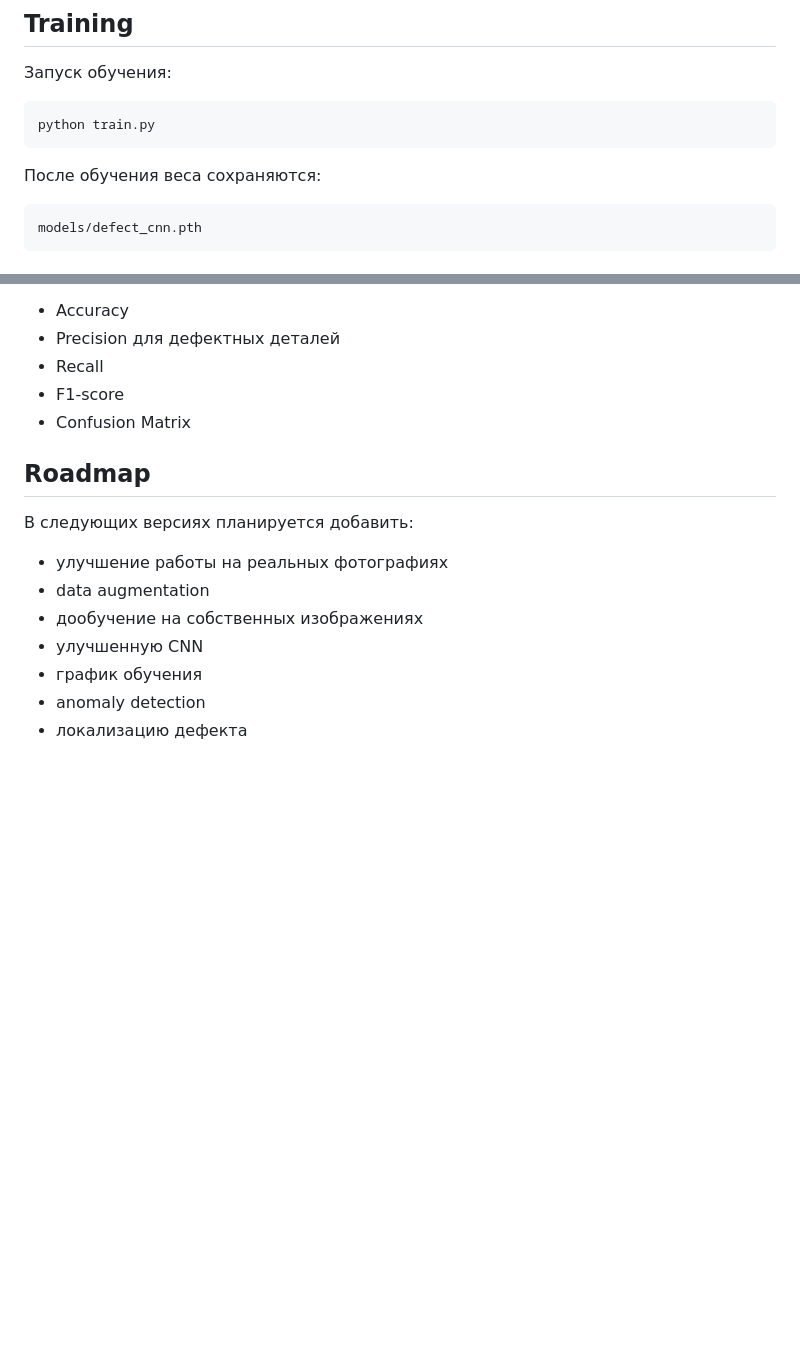
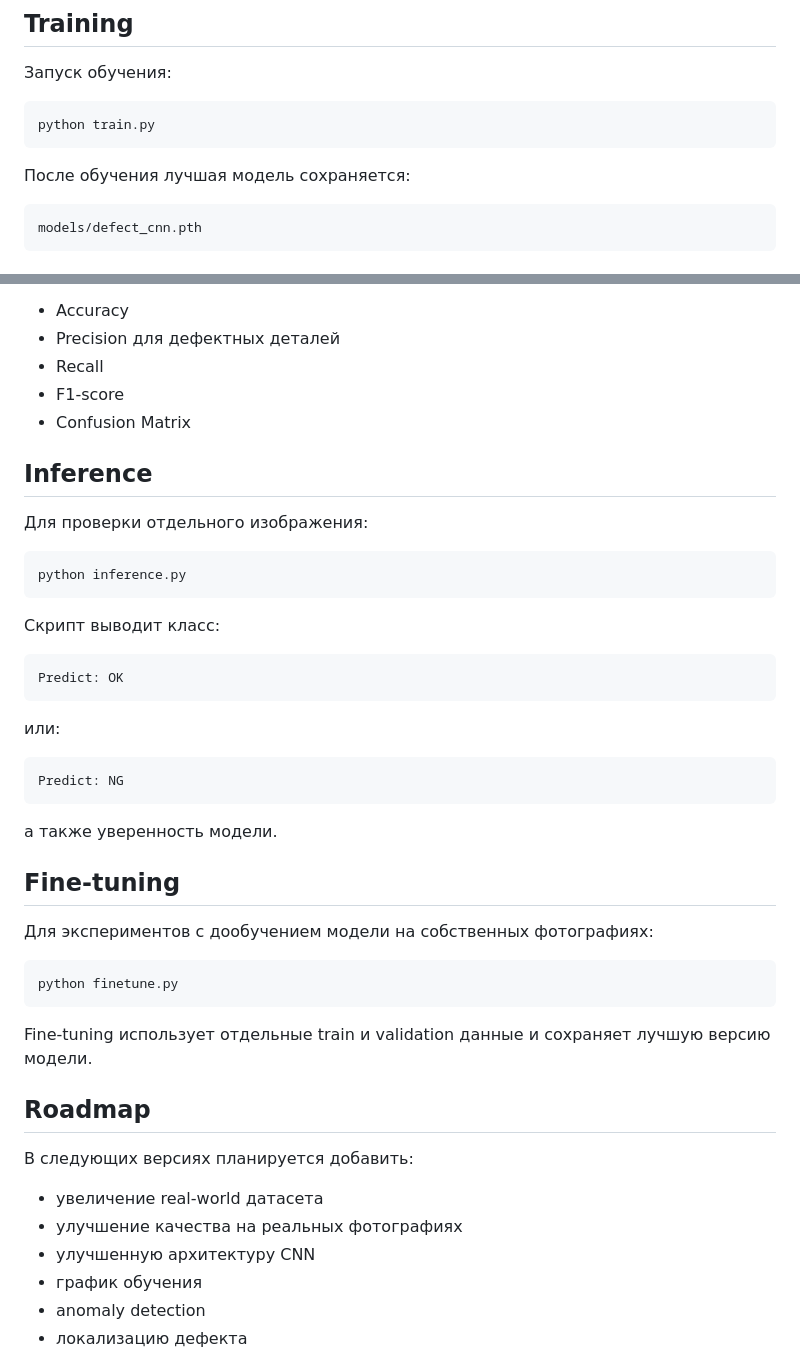
Before and after one commit to Ilia4/industrial-defect-inspection, a Markdown page: README.md, 2 parts joined by grey strips. Drawn GitHub-style; blank space fills up the shorter version.

````diff
--- a/README.md
+++ b/README.md
@@ -145,7 +157,7 @@ HEAD/
 python train.py
 ```
 
-После обучения веса сохраняются:
+После обучения лучшая модель сохраняется:
 
 ```text
 models/defect_cnn.pth
@@ -167,14 +179,45 @@ python evaluate.py
 - F1-score
 - Confusion Matrix
 
+## Inference
+
+Для проверки отдельного изображения:
+
+```bash
+python inference.py
+```
+
+Скрипт выводит класс:
+
+```text
+Predict: OK
+```
+
+или:
+
+```text
+Predict: NG
+```
+
+а также уверенность модели.
+
+## Fine-tuning
+
+Для экспериментов с дообучением модели на собственных фотографиях:
+
+```bash
+python finetune.py
+```
+
+Fine-tuning использует отдельные train и validation данные и сохраняет лучшую версию модели.
+
 ## Roadmap
 
 В следующих версиях планируется добавить:
 
-- улучшение работы на реальных фотографиях
-- data augmentation
-- дообучение на собственных изображениях
-- улучшенную CNN
+- увеличение real-world датасета
+- улучшение качества на реальных фотографиях
+- улучшенную архитектуру CNN
 - график обучения
 - anomaly detection
 - локализацию дефекта
````
Also changed, not shown: other parts of README.md (+40 -28 lines), assets/confusion_matrix.png, 5 other files.
